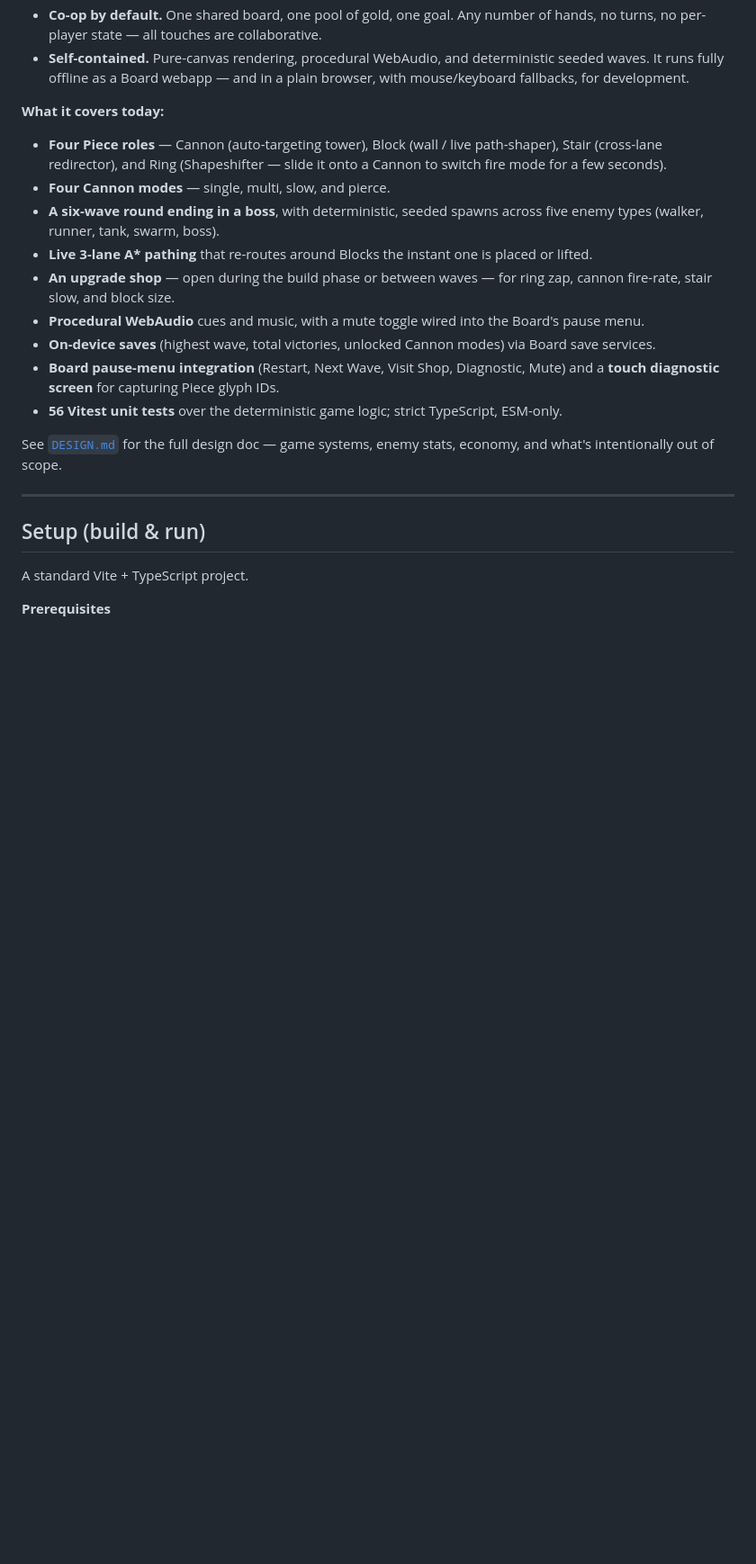
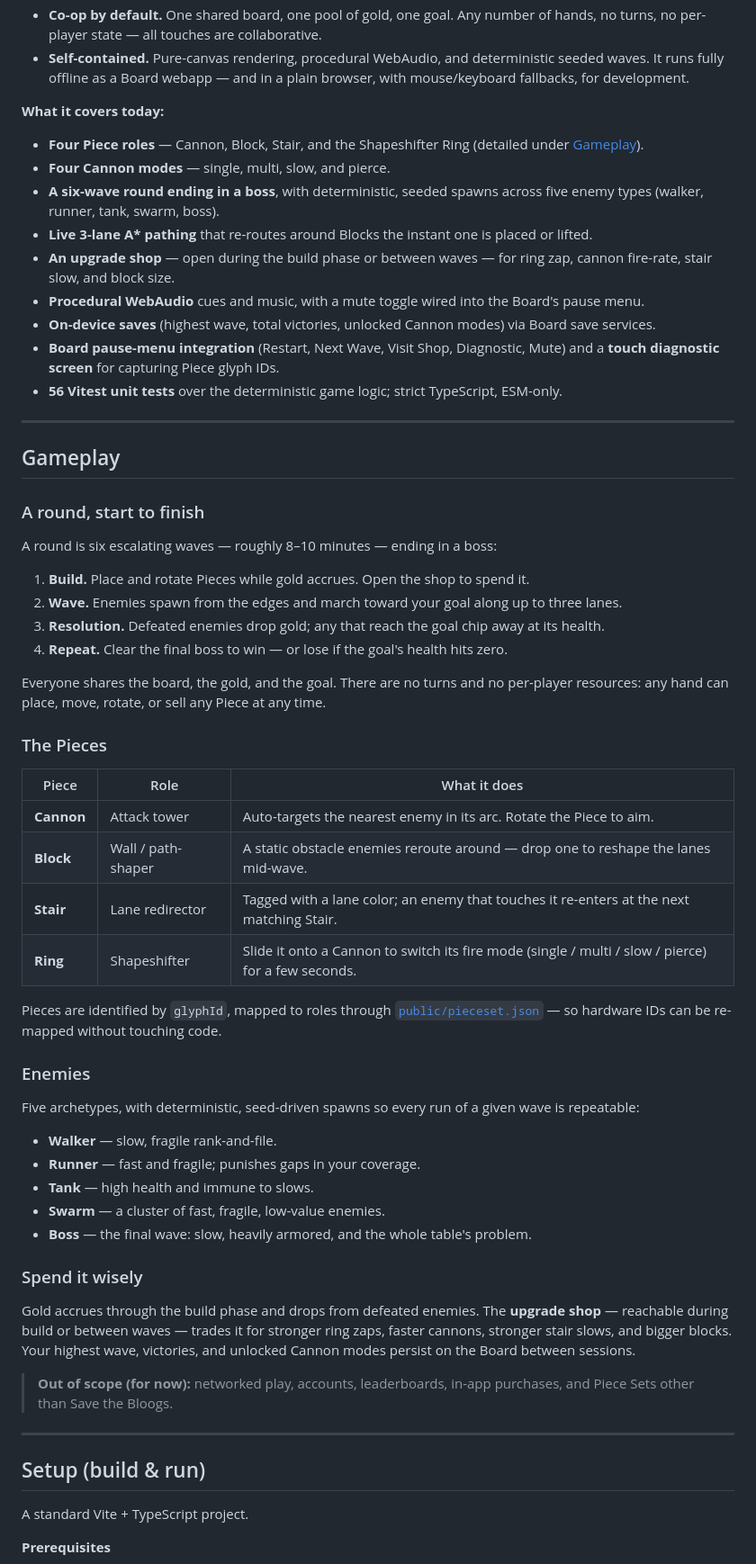
Before and after one commit to visorcraft/Board_TowerDefense, a Markdown page: README.md, the part around one of its changes. Shown at 90% size. Drawn GitHub-style; blank space fills up the shorter version.

Commit message:
Fold DESIGN.md into README; remove the separate design doc

```diff
--- a/README.md
+++ b/README.md
@@ -42,7 +42,7 @@ It's built around three pillars:
 
 **What it covers today:**
 
-- **Four Piece roles** — Cannon (auto-targeting tower), Block (wall / live path-shaper), Stair (cross-lane redirector), and Ring (Shapeshifter — slide it onto a Cannon to switch fire mode for a few seconds).
+- **Four Piece roles** — Cannon, Block, Stair, and the Shapeshifter Ring (detailed under [Gameplay](#the-pieces)).
 - **Four Cannon modes** — single, multi, slow, and pierce.
 - **A six-wave round ending in a boss**, with deterministic, seeded spawns across five enemy types (walker, runner, tank, swarm, boss).
 - **Live 3-lane A\* pathing** that re-routes around Blocks the instant one is placed or lifted.
@@ -52,7 +52,47 @@ It's built around three pillars:
 - **Board pause-menu integration** (Restart, Next Wave, Visit Shop, Diagnostic, Mute) and a **touch diagnostic screen** for capturing Piece glyph IDs.
 - **56 Vitest unit tests** over the deterministic game logic; strict TypeScript, ESM-only.
 
-See [`DESIGN.md`](DESIGN.md) for the full design doc — game systems, enemy stats, economy, and what's intentionally out of scope.
+---
+
+## Gameplay
+
+### A round, start to finish
+
+A round is six escalating waves — roughly 8–10 minutes — ending in a boss:
+
+1. **Build.** Place and rotate Pieces while gold accrues. Open the shop to spend it.
+2. **Wave.** Enemies spawn from the edges and march toward your goal along up to three lanes.
+3. **Resolution.** Defeated enemies drop gold; any that reach the goal chip away at its health.
+4. **Repeat.** Clear the final boss to win — or lose if the goal's health hits zero.
+
+Everyone shares the board, the gold, and the goal. There are no turns and no per-player resources: any hand can place, move, rotate, or sell any Piece at any time.
+
+### The Pieces
+
+| Piece | Role | What it does |
+| --- | --- | --- |
+| **Cannon** | Attack tower | Auto-targets the nearest enemy in its arc. Rotate the Piece to aim. |
+| **Block** | Wall / path-shaper | A static obstacle enemies reroute around — drop one to reshape the lanes mid-wave. |
+| **Stair** | Lane redirector | Tagged with a lane color; an enemy that touches it re-enters at the next matching Stair. |
+| **Ring** | Shapeshifter | Slide it onto a Cannon to switch its fire mode (single / multi / slow / pierce) for a few seconds. |
+
+Pieces are identified by `glyphId`, mapped to roles through [`public/pieceset.json`](public/pieceset.json) — so hardware IDs can be re-mapped without touching code.
+
+### Enemies
+
+Five archetypes, with deterministic, seed-driven spawns so every run of a given wave is repeatable:
+
+- **Walker** — slow, fragile rank-and-file.
+- **Runner** — fast and fragile; punishes gaps in your coverage.
+- **Tank** — high health and immune to slows.
+- **Swarm** — a cluster of fast, fragile, low-value enemies.
+- **Boss** — the final wave: slow, heavily armored, and the whole table's problem.
+
+### Spend it wisely
+
+Gold accrues through the build phase and drops from defeated enemies. The **upgrade shop** — reachable during build or between waves — trades it for stronger ring zaps, faster cannons, stronger stair slows, and bigger blocks. Your highest wave, victories, and unlocked Cannon modes persist on the Board between sessions.
+
+> **Out of scope (for now):** networked play, accounts, leaderboards, in-app purchases, and Piece Sets other than Save the Bloogs.
 
 ---
 
```
Also changed, not shown: other parts of README.md (+1 -2 lines), DESIGN.md (deleted, +0 -88 lines).
